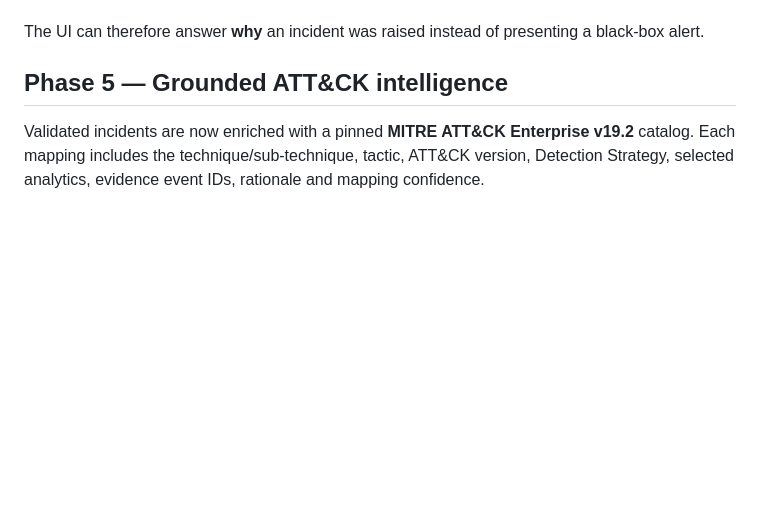
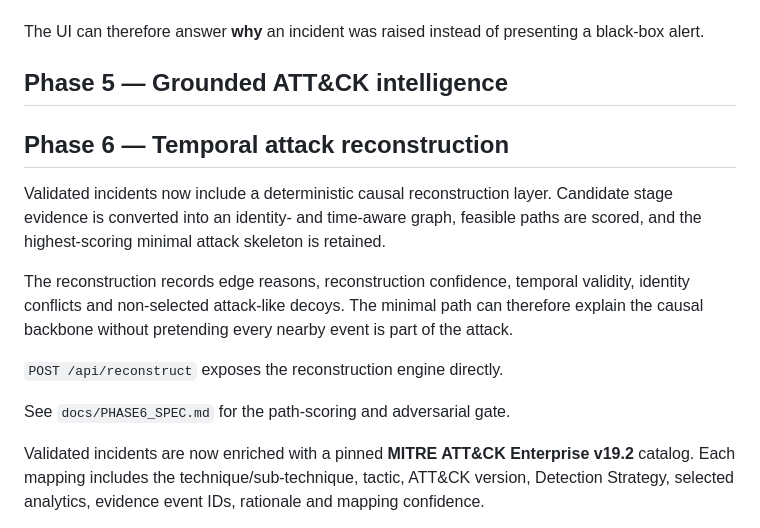
Before and after one commit to BethalaRinosh/hknexx, a Markdown page: README.md, the part around the change. Drawn GitHub-style; blank space fills up the shorter version.

Commit message:
docs: document Phase 6 reconstruction layer

```diff
--- a/README.md
+++ b/README.md
@@ -134,6 +134,16 @@ Every attack stage contains:
 The UI can therefore answer **why** an incident was raised instead of presenting a black-box alert.
 
 ## Phase 5 — Grounded ATT&CK intelligence
+## Phase 6 — Temporal attack reconstruction
+
+Validated incidents now include a deterministic causal reconstruction layer. Candidate stage evidence is converted into an identity- and time-aware graph, feasible paths are scored, and the highest-scoring minimal attack skeleton is retained.
+
+The reconstruction records edge reasons, reconstruction confidence, temporal validity, identity conflicts and non-selected attack-like decoys. The minimal path can therefore explain the causal backbone without pretending every nearby event is part of the attack.
+
+`POST /api/reconstruct` exposes the reconstruction engine directly.
+
+See `docs/PHASE6_SPEC.md` for the path-scoring and adversarial gate.
+
 
 Validated incidents are now enriched with a pinned **MITRE ATT&CK Enterprise v19.2** catalog. Each mapping includes the technique/sub-technique, tactic, ATT&CK version, Detection Strategy, selected analytics, evidence event IDs, rationale and mapping confidence.
 
```
